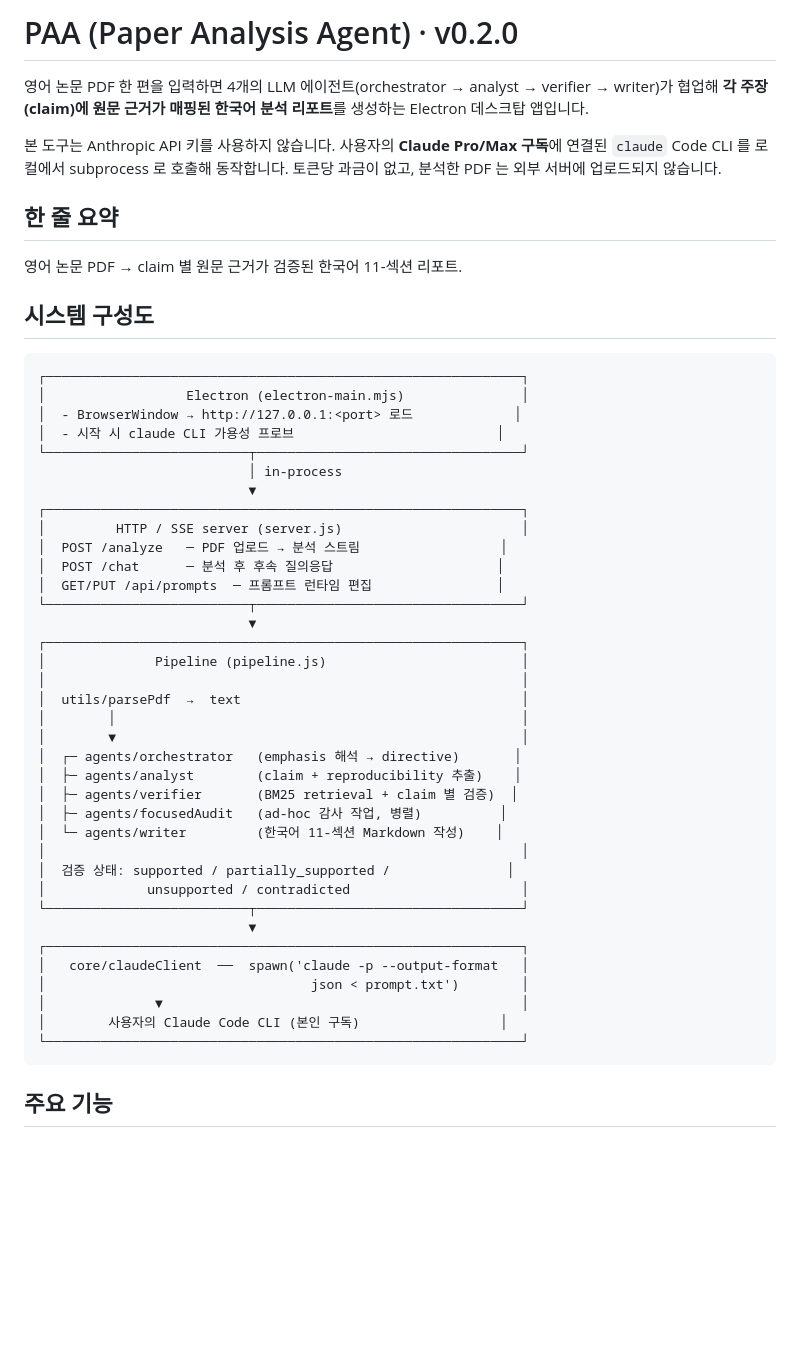
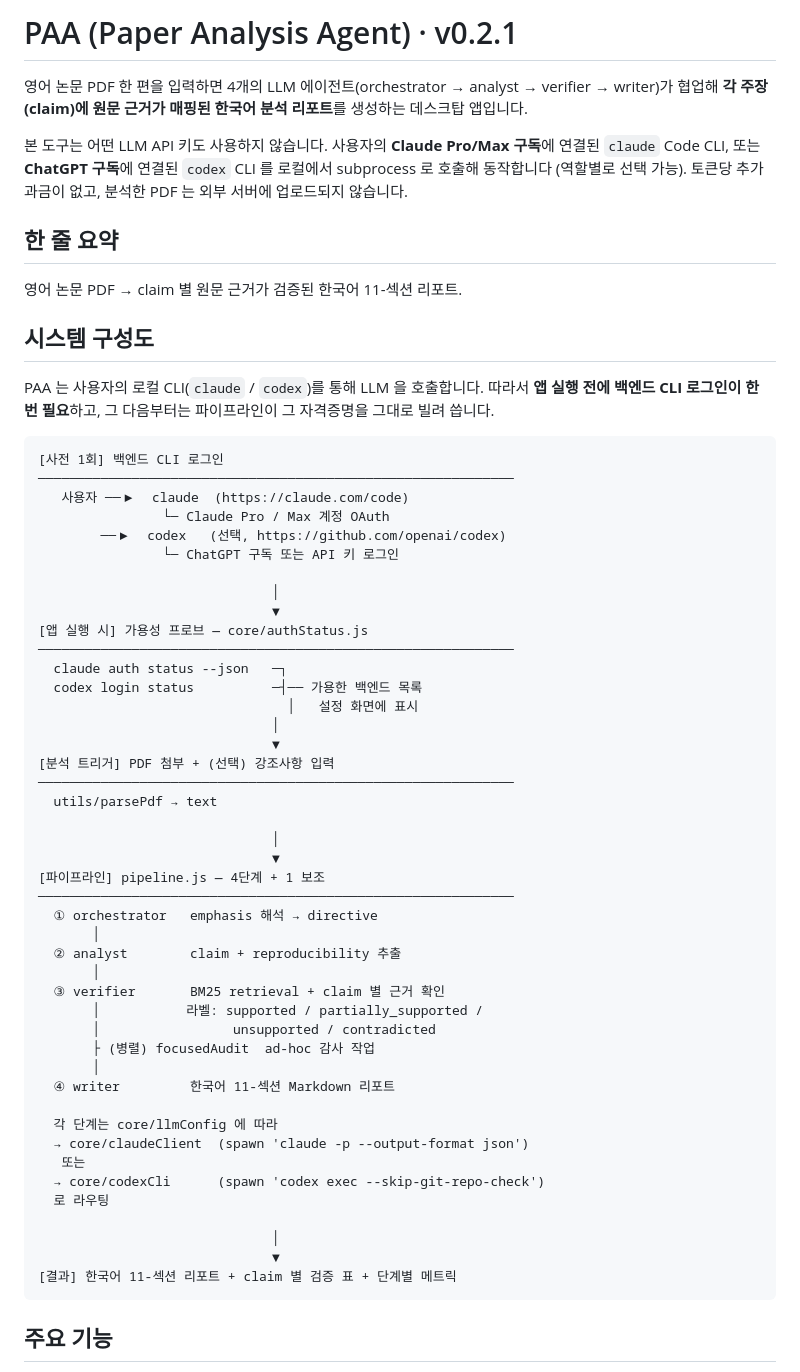
Before and after one commit to Nagnero/Paper_Analysis_Agent, a Markdown page: README.md, the part around one of its changes. Drawn GitHub-style; blank space fills up the shorter version.

````diff
--- a/README.md
+++ b/README.md
@@ -1,8 +1,8 @@
-# PAA (Paper Analysis Agent) · v0.2.0
+# PAA (Paper Analysis Agent) · v0.2.1
 
-영어 논문 PDF 한 편을 입력하면 4개의 LLM 에이전트(orchestrator → analyst → verifier → writer)가 협업해 **각 주장(claim)에 원문 근거가 매핑된 한국어 분석 리포트**를 생성하는 Electron 데스크탑 앱입니다.
+영어 논문 PDF 한 편을 입력하면 4개의 LLM 에이전트(orchestrator → analyst → verifier → writer)가 협업해 **각 주장(claim)에 원문 근거가 매핑된 한국어 분석 리포트**를 생성하는 데스크탑 앱입니다.
 
-본 도구는 Anthropic API 키를 사용하지 않습니다. 사용자의 **Claude Pro/Max 구독**에 연결된 `claude` Code CLI 를 로컬에서 subprocess 로 호출해 동작합니다. 토큰당 과금이 없고, 분석한 PDF 는 외부 서버에 업로드되지 않습니다.
+본 도구는 어떤 LLM API 키도 사용하지 않습니다. 사용자의 **Claude Pro/Max 구독**에 연결된 `claude` Code CLI, 또는 **ChatGPT 구독**에 연결된 `codex` CLI 를 로컬에서 subprocess 로 호출해 동작합니다 (역할별로 선택 가능). 토큰당 추가 과금이 없고, 분석한 PDF 는 외부 서버에 업로드되지 않습니다.
 
 ## 한 줄 요약
 
@@ -10,43 +10,53 @@
 
 ## 시스템 구성도
 
+PAA 는 사용자의 로컬 CLI(`claude` / `codex`)를 통해 LLM 을 호출합니다. 따라서 **앱 실행 전에 백엔드 CLI 로그인이 한 번 필요**하고, 그 다음부터는 파이프라인이 그 자격증명을 그대로 빌려 씁니다.
+
 ```
-┌─────────────────────────────────────────────────────────────┐
-│                  Electron (electron-main.mjs)               │
-│  - BrowserWindow → http://127.0.0.1:<port> 로드             │
-│  - 시작 시 claude CLI 가용성 프로브                          │
-└──────────────────────────┬──────────────────────────────────┘
-                           │ in-process
-                           ▼
-┌─────────────────────────────────────────────────────────────┐
-│         HTTP / SSE server (server.js)                       │
-│  POST /analyze   ─ PDF 업로드 → 분석 스트림                  │
-│  POST /chat      ─ 분석 후 후속 질의응답                     │
-│  GET/PUT /api/prompts  ─ 프롬프트 런타임 편집                │
-└──────────────────────────┬──────────────────────────────────┘
-                           ▼
-┌─────────────────────────────────────────────────────────────┐
-│              Pipeline (pipeline.js)                         │
-│                                                             │
-│  utils/parsePdf  →  text                                    │
-│        │                                                    │
-│        ▼                                                    │
-│  ┌─ agents/orchestrator   (emphasis 해석 → directive)       │
-│  ├─ agents/analyst        (claim + reproducibility 추출)    │
-│  ├─ agents/verifier       (BM25 retrieval + claim 별 검증)  │
-│  ├─ agents/focusedAudit   (ad-hoc 감사 작업, 병렬)          │
-│  └─ agents/writer         (한국어 11-섹션 Markdown 작성)    │
-│                                                             │
-│  검증 상태: supported / partially_supported /               │
-│             unsupported / contradicted                      │
-└──────────────────────────┬──────────────────────────────────┘
-                           ▼
-┌─────────────────────────────────────────────────────────────┐
-│   core/claudeClient  ──  spawn('claude -p --output-format   │
-│                                  json < prompt.txt')        │
-│              ▼                                              │
-│        사용자의 Claude Code CLI (본인 구독)                  │
-└─────────────────────────────────────────────────────────────┘
+[사전 1회] 백엔드 CLI 로그인
+─────────────────────────────────────────────────────────────
+   사용자 ──▶  claude  (https://claude.com/code)
+                └─ Claude Pro / Max 계정 OAuth
+        ──▶  codex   (선택, https://github.com/openai/codex)
+                └─ ChatGPT 구독 또는 API 키 로그인
+
+                              │
+                              ▼
+[앱 실행 시] 가용성 프로브 — core/authStatus.js
+─────────────────────────────────────────────────────────────
+  claude auth status --json   ─┐
+  codex login status          ─┤── 가용한 백엔드 목록
+                                │   설정 화면에 표시
+                              │
+                              ▼
+[분석 트리거] PDF 첨부 + (선택) 강조사항 입력
+─────────────────────────────────────────────────────────────
+  utils/parsePdf → text
+
+                              │
+                              ▼
+[파이프라인] pipeline.js — 4단계 + 1 보조
+─────────────────────────────────────────────────────────────
+  ① orchestrator   emphasis 해석 → directive
+       │
+  ② analyst        claim + reproducibility 추출
+       │
+  ③ verifier       BM25 retrieval + claim 별 근거 확인
+       │           라벨: supported / partially_supported /
+       │                 unsupported / contradicted
+       ├ (병렬) focusedAudit  ad-hoc 감사 작업
+       │
+  ④ writer         한국어 11-섹션 Markdown 리포트
+
+  각 단계는 core/llmConfig 에 따라
+  → core/claudeClient  (spawn 'claude -p --output-format json')
+   또는
+  → core/codexCli      (spawn 'codex exec --skip-git-repo-check')
+  로 라우팅
+
+                              │
+                              ▼
+[결과] 한국어 11-섹션 리포트 + claim 별 검증 표 + 단계별 메트릭
 ```
 
 ## 주요 기능
````
Also changed, not shown: other parts of README.md (+28 -40 lines).
